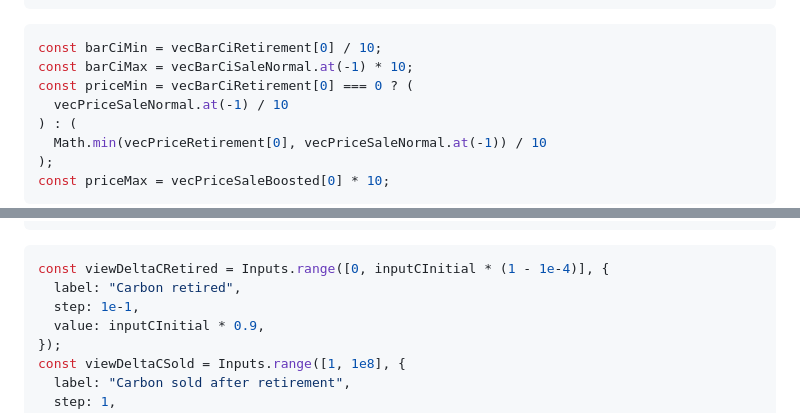
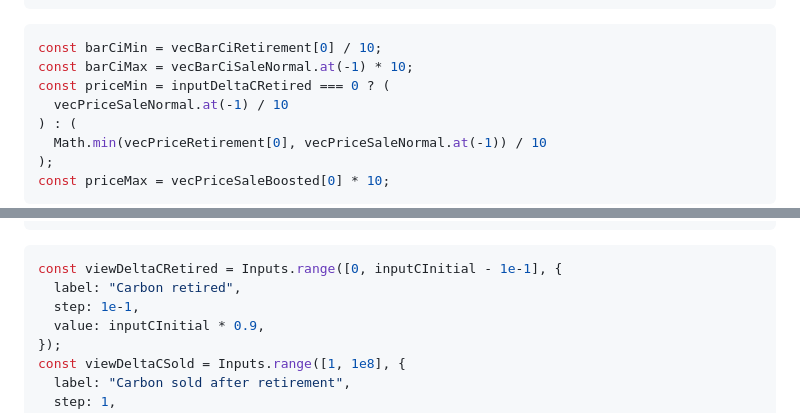
Before and after one commit to ldeso/klima.leodesouza.net, a Markdown page: src/carbon-loophole.md, 2 parts joined by grey strips. GitHub-like rendering.

Commit message:
Fix axes

````diff
--- a/src/carbon-loophole.md
+++ b/src/carbon-loophole.md
@@ -52,7 +52,7 @@ const stringPriceSupply = "Price-Supply Curve";
 ```js
 const barCiMin = vecBarCiRetirement[0] / 10;
 const barCiMax = vecBarCiSaleNormal.at(-1) * 10;
-const priceMin = vecBarCiRetirement[0] === 0 ? (
+const priceMin = inputDeltaCRetired === 0 ? (
   vecPriceSaleNormal.at(-1) / 10
 ) : (
   Math.min(vecPriceRetirement[0], vecPriceSaleNormal.at(-1)) / 10
@@ -105,7 +105,7 @@ const viewGi = Inputs.range([0, 1], {
 ```
 
 ```js
-const viewDeltaCRetired = Inputs.range([0, inputCInitial * (1 - 1e-4)], {
+const viewDeltaCRetired = Inputs.range([0, inputCInitial - 1e-1], {
   label: "Carbon retired",
   step: 1e-1,
   value: inputCInitial * 0.9,
````
